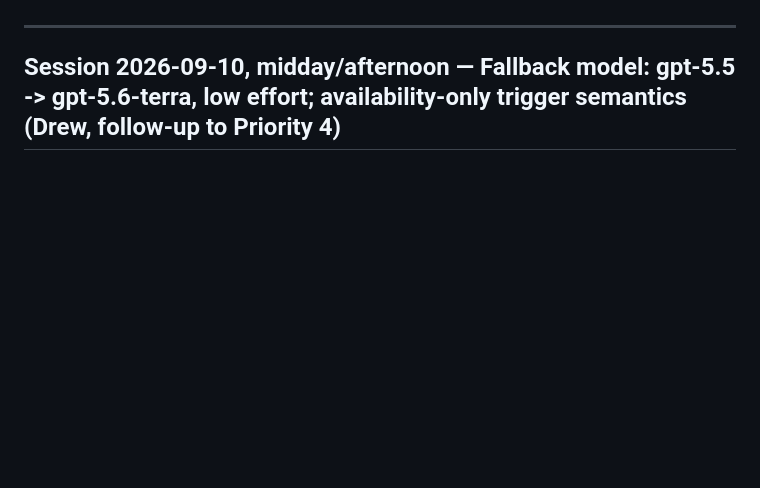
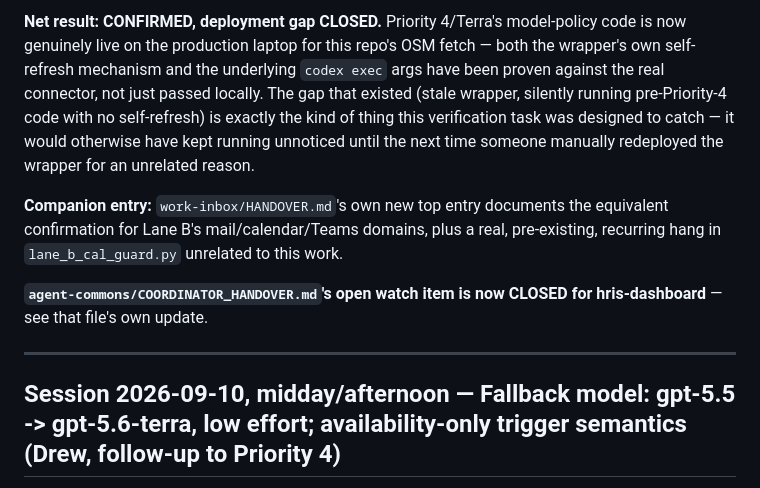
Before and after one commit to begb0037admin/hris-dashboard, a Markdown page: HANDOVER.md, the part around one of its changes. Drawn GitHub-style; blank space fills up the shorter version.

```diff
--- a/HANDOVER.md
+++ b/HANDOVER.md
@@ -5,3 +40,8 @@ Status: Live and working. **10 Sep, follow-up to Priority 4: the shared `codex_m
+**Net result: CONFIRMED, deployment gap CLOSED.** Priority 4/Terra's model-policy code is now genuinely live on the production laptop for this repo's OSM fetch — both the wrapper's own self-refresh mechanism and the underlying `codex exec` args have been proven against the real connector, not just passed locally. The gap that existed (stale wrapper, silently running pre-Priority-4 code with no self-refresh) is exactly the kind of thing this verification task was designed to catch — it would otherwise have kept running unnoticed until the next time someone manually redeployed the wrapper for an unrelated reason.
+
+**Companion entry:** `work-inbox/HANDOVER.md`'s own new top entry documents the equivalent confirmation for Lane B's mail/calendar/Teams domains, plus a real, pre-existing, recurring hang in `lane_b_cal_guard.py` unrelated to this work.
+
+**`agent-commons/COORDINATOR_HANDOVER.md`'s open watch item is now CLOSED for hris-dashboard** — see that file's own update.
 
 ---
 
```
Also changed, not shown: other parts of HANDOVER.md (+37 -2 lines).
